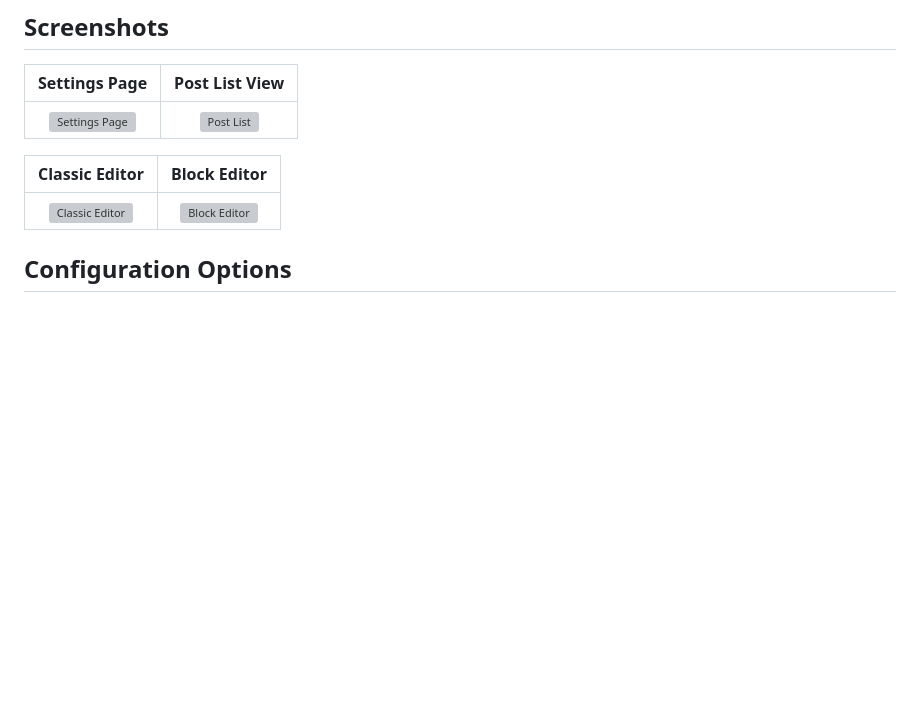
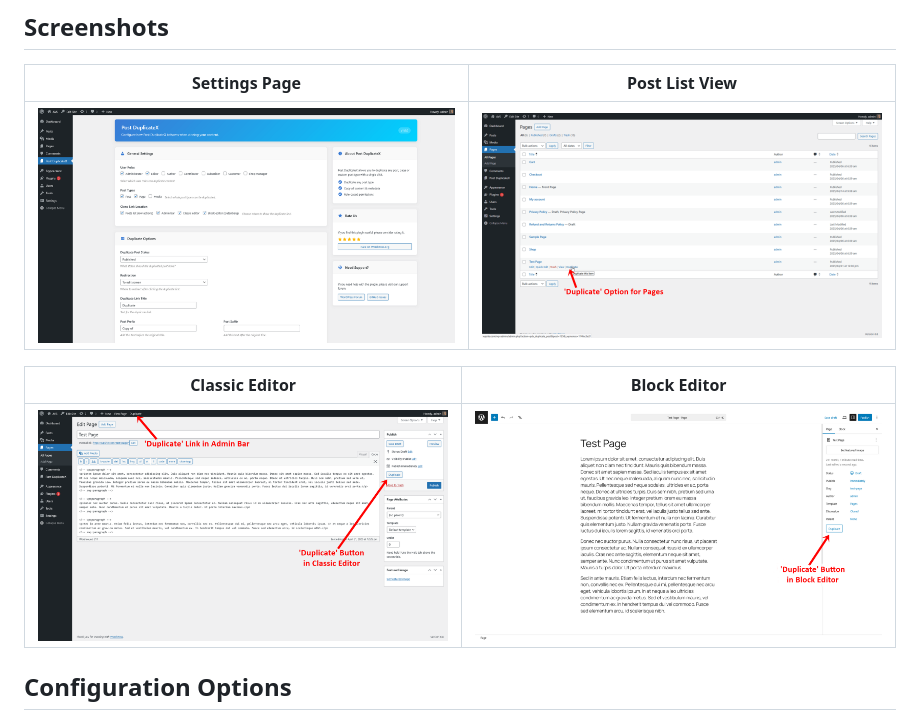
Before and after one commit to vishwas-r/Post-DuplicateX-Advanced-Post-Duplicator, a Markdown page: README.md, the part around the change. GitHub-like rendering; blank space fills up the shorter version; grey boxes are pictures that could not be loaded.

```diff
--- a/README.md
+++ b/README.md
@@ -61,11 +61,11 @@ After installation and activation:
 
 | Settings Page | Post List View |
 |:---:|:---:|
-| ![Settings Page](assets/screenshot-1.png) | ![Post List](assets/screenshot-2.png) |
+| ![Settings Page](screenshots/screenshot-1.png) | ![Page/Post List](screenshots/screenshot-2.png) |
 
 | Classic Editor | Block Editor |
 |:---:|:---:|
-| ![Classic Editor](assets/screenshot-3.png) | ![Block Editor](assets/screenshot-4.png) |
+| ![Classic Editor](screenshots/screenshot-3.png) | ![Block Editor](screenshots/screenshot-4.png) |
 
 ## Configuration Options
 
```
